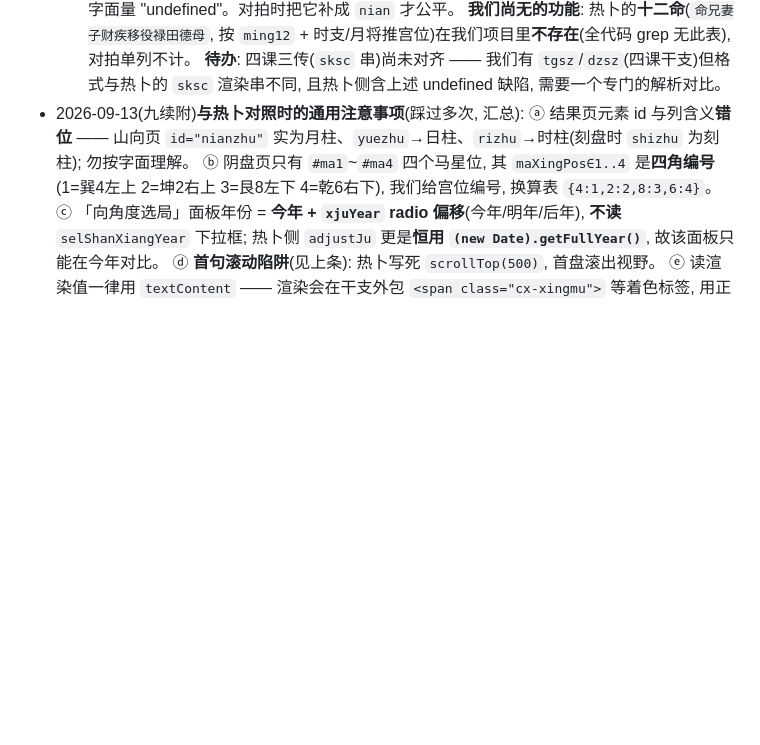
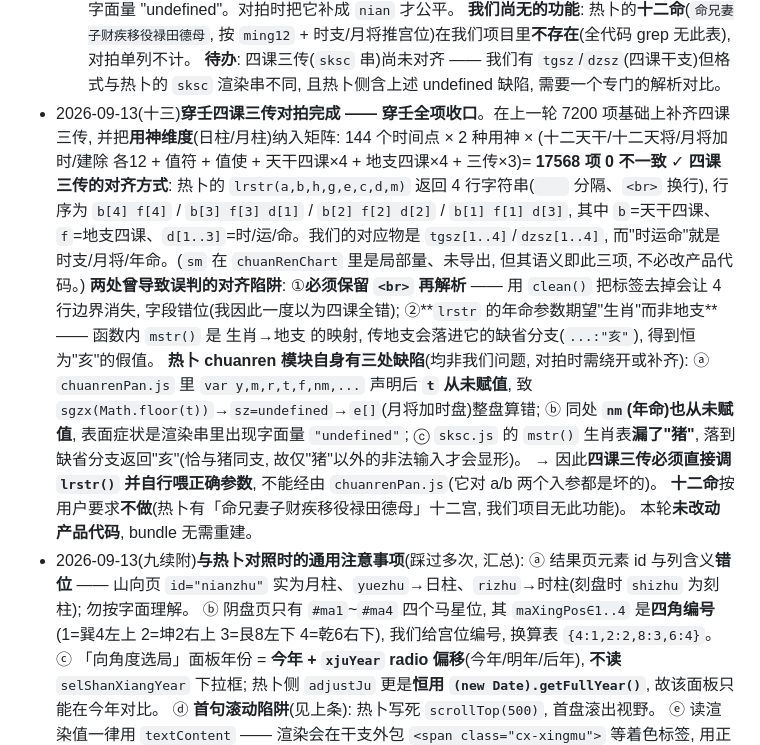
Before and after one commit to wrz1911/daojiayinpan, a Markdown page: AGENTS.md, the part around the change. GitHub-like rendering; blank space fills up the shorter version.

Commit message:
穿壬四课三传对拍完成 —— 穿壬全项收口
144 时间点 x 2 用神(日柱/月柱) x (十二天干/天将/月将加时/建除 各12
+ 值符 + 值使 + 天干四课x4 + 地支四课x4 + 三传x3) = 17568 项 0 不一致。

对齐方式: 参照实现 lrstr() 返回 4 行串(　　+<br> 分隔), 行序
b[4]f[4] / b[3]f[3]d[1] / b[2]f[2]d[2] / b[1]f[1]d[3];
b=天干四课 f=地支四课 d[1..3]=时/运/命。我们对应 tgsz/dzsz,
"时运命"即 时支/月将/年命。

两个对齐陷阱(都曾致误判):
- 必须保留 <br> 再解析, clean() 掉标签会让行边界消失、字段错位
- lrstr 的年命参数期望"生肖"而非地支(mstr 是生肖→地支映射,
  传地支会落进缺省分支 ...:"亥", 得到恒为"亥"的假值)

参照实现的 chuanren 模块自身三处缺陷(非我们问题, 对拍需绕开):
a) chuanrenPan.js 声明 t 却未赋值 → sz=undefined → e[](月将加时盘)整盘错
b) 同处 nm(年命)也未赋值 → 渲染串出现字面量 "undefined"
c) sksc.js 的 mstr() 生肖表漏了"猪", 落缺省分支返回"亥"

故四课三传必须直接调 lrstr() 并自行喂参数, 不能经由 chuanrenPan.js。

十二命按用户要求不做。本轮未改动产品代码, bundle 无需重建。

```diff
--- a/AGENTS.md
+++ b/AGENTS.md
@@ -142,6 +142,16 @@
   **热卜自身的缺陷(非我们问题)**: `chuanrenPan.js` 里 `var y,m,r,t,f,nm,ys,gr,nn,moshi;` **声明了 `nm`(年命)却从未赋值**, 使其 `lrstr(...,nm,...)` 收到的年命恒为 `undefined`、渲染串里出现字面量 "undefined"。对拍时把它补成 `nian` 才公平。
   **我们尚无的功能**: 热卜的**十二命**(`命兄妻子财疾移役禄田德母`, 按 `ming12` + 时支/月将推宫位)在我们项目里**不存在**(全代码 grep 无此表), 对拍单列不计。
   **待办**: 四课三传(`sksc` 串)尚未对齐 —— 我们有 `tgsz`/`dzsz`(四课干支)但格式与热卜的 `sksc` 渲染串不同, 且热卜侧含上述 undefined 缺陷, 需要一个专门的解析对比。
+- 2026-09-13(十三)**穿壬四课三传对拍完成 —— 穿壬全项收口**。在上一轮 7200 项基础上补齐四课三传, 并把**用神维度**(日柱/月柱)纳入矩阵: 144 个时间点 × 2 种用神 × (十二天干/十二天将/月将加时/建除 各12 + 值符 + 值使 + 天干四课×4 + 地支四课×4 + 三传×3)= **17568 项 0 不一致** ✓
+  **四课三传的对齐方式**: 热卜的 `lrstr(a,b,h,g,e,c,d,m)` 返回 4 行字符串(`　　` 分隔、`<br>` 换行), 行序为 `b[4] f[4]` / `b[3] f[3] d[1]` / `b[2] f[2] d[2]` / `b[1] f[1] d[3]`, 其中 `b`=天干四课、`f`=地支四课、`d[1..3]`=时/运/命。我们的对应物是 `tgsz[1..4]`/`dzsz[1..4]`, 而"时运命"就是 时支/月将/年命。(`sm` 在 `chuanRenChart` 里是局部量、未导出, 但其语义即此三项, 不必改产品代码。)
+  **两处曾导致误判的对齐陷阱**: ①**必须保留 `<br>` 再解析** —— 用 `clean()` 把标签去掉会让 4 行边界消失, 字段错位(我因此一度以为四课全错); ②**`lrstr` 的年命参数期望"生肖"而非地支** —— 函数内 `mstr()` 是 生肖→地支 的映射, 传地支会落进它的缺省分支(`...:"亥"`), 得到恒为"亥"的假值。
+  **热卜 chuanren 模块自身有三处缺陷**(均非我们问题, 对拍时需绕开或补齐):
+  ⓐ `chuanrenPan.js` 里 `var y,m,r,t,f,nm,...` 声明后 **`t` 从未赋值**, 致 `sgzx(Math.floor(t))`→`sz=undefined`→`e[]`(月将加时盘)整盘算错;
+  ⓑ 同处 **`nm`(年命)也从未赋值**, 表面症状是渲染串里出现字面量 `"undefined"`;
+  ⓒ `sksc.js` 的 `mstr()` 生肖表**漏了"猪"**, 落到缺省分支返回"亥"(恰与猪同支, 故仅"猪"以外的非法输入才会显形)。
+  → 因此**四课三传必须直接调 `lrstr()` 并自行喂正确参数**, 不能经由 `chuanrenPan.js`(它对 a/b 两个入参都是坏的)。
+  **十二命**按用户要求**不做**(热卜有「命兄妻子财疾移役禄田德母」十二宫, 我们项目无此功能)。
+  本轮**未改动产品代码**, bundle 无需重建。
 - 2026-09-13(九续附)**与热卜对照时的通用注意事项**(踩过多次, 汇总):
   ⓐ 结果页元素 id 与列含义**错位** —— 山向页 `id="nianzhu"` 实为月柱、`yuezhu`→日柱、`rizhu`→时柱(刻盘时 `shizhu` 为刻柱); 勿按字面理解。
   ⓑ 阴盘页只有 `#ma1`~`#ma4` 四个马星位, 其 `maXingPos∈1..4` 是**四角编号**(1=巽4左上 2=坤2右上 3=艮8左下 4=乾6右下), 我们给宫位编号, 换算表 `{4:1,2:2,8:3,6:4}`。
```
